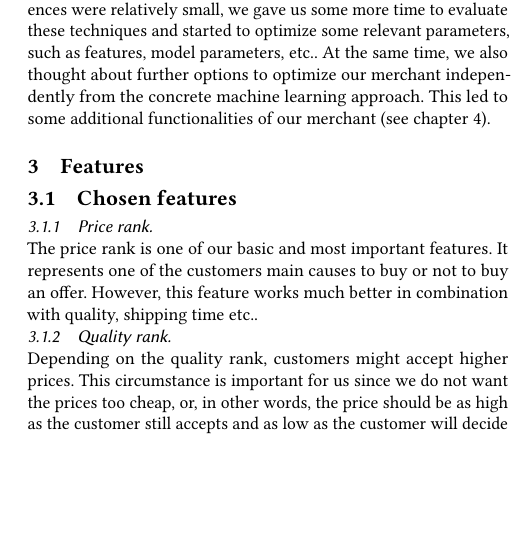
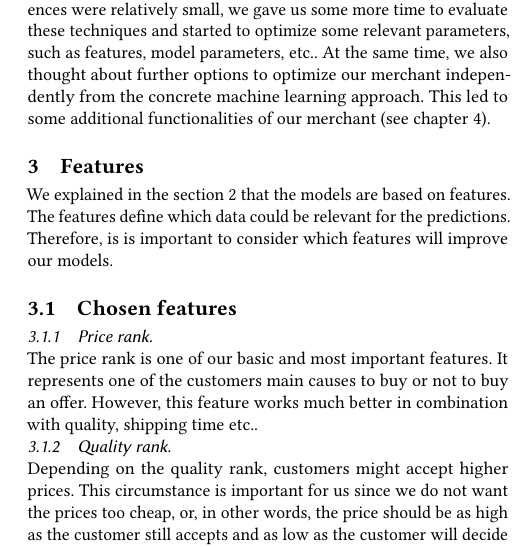
Before and after one commit to marcelja/dynamicpricing, a LaTeX paper (documentation/main.tex, which reads documentation/features.tex): part of one column of page 2 of 5, cut so that both start at the same text, the shorter picture padded with empty space. Compiled offline with pdfLaTeX.

Commit message:
intro features

```diff
--- a/documentation/features.tex
+++ b/documentation/features.tex
@@ -1,5 +1,6 @@
 %!TEX root = main.tex
 \section{Features}
+	We explained in the section \ref{sec:models} that the models are based on features. The features define which data could be relevant for the predictions. Therefore, is is important to consider which features will improve our models.
 \subsection{Chosen features}
 \subsubsection{Price rank}
 \label{sec:pricerank}
```
Also changed, not shown: documentation/models.tex (+1 -0 lines).
